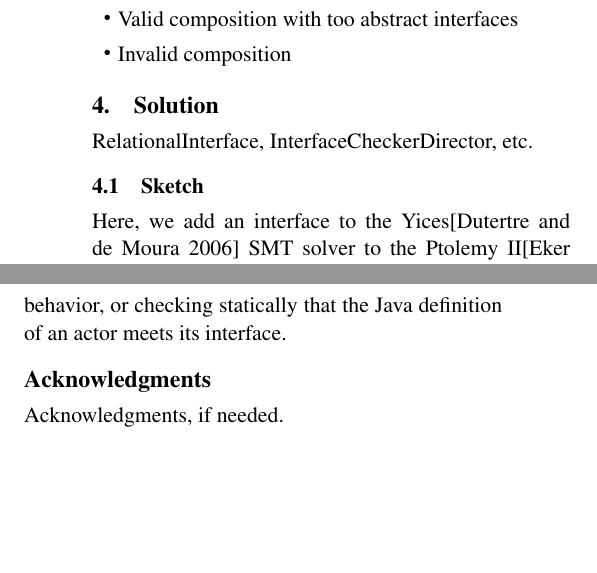
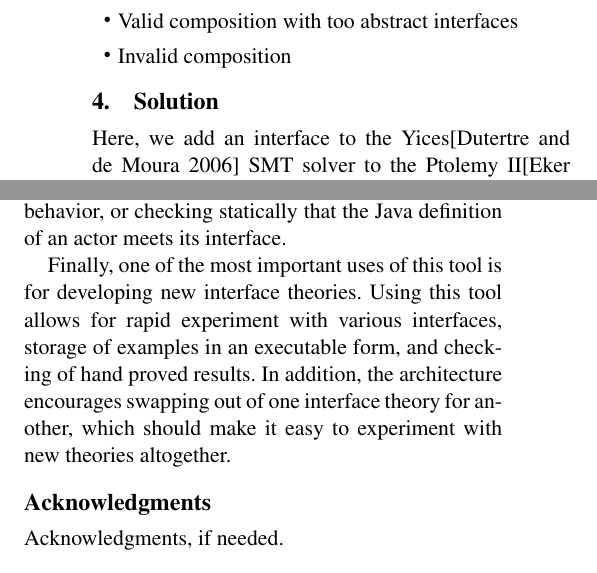
Before and after one commit to blickly/eecs219c, a LaTeX paper (finalreport/lickly_eecs219c_report.tex): two parts of the columns of pages 2 and 3 of 3, joined at a grey line, cut so that both start at the same text, the shorter picture padded with empty space. Compiled offline with pdfLaTeX; a missing font is replaced by an installed copy or a similar font.

Commit message:
Added info about swapping out interface theory

```diff
--- a/finalreport/lickly_eecs219c_report.tex
+++ b/finalreport/lickly_eecs219c_report.tex
@@ -72,6 +72,4 @@ $R(\phi_A) \subset R(\phi_B)$
 \end{itemize}
 
 \section{Solution}
-RelationalInterface,
-InterfaceCheckerDirector,
-etc.
+Here, we add an interface to the Yices\cite{yices} SMT solver to the Ptolemy II\cite{ptII} project.
@@ -78,3 +82 @@ etc.
 
-\subsection{Sketch}
-Here, we add an interface to the Yices\cite{yices} SMT solver to the Ptolemy II\cite{ptII} project.  We then allow each actor in the model to be annotated with a parameter to specify its interface.  We support either the built in Ptolemy expressions, which have a C-like syntax to express basic integral and boolean constraints, as well as strings in the Yices input language, which allow more complete specifications, including quantifiers, which are absent in the Ptolemy expression language.  In order to create an interface that is a Ptolemy expression, the user creates a parameter called \_interfaceExpr, and for a Yices input language string, they create a parameter called \_interfaceStr.
@@ -137,6 +143,10 @@ Interface theories specify formally what it means for one interface to refine an
 There are many other possible, more long term extensions to this work, such as guessing and learning interfaces of atomic components by observing runtime behavior, or checking statically that the Java definition of an actor meets its interface.
 % Or more...
 
+Finally, one of the most important uses of this tool is for developing new interface theories.
+Using this tool allows for rapid experiment with various interfaces, storage of examples in an executable form, and checking of hand proved results.
+In addition, the architecture encourages swapping out of one interface theory for another, which should make it easy to experiment with new theories altogether.
+
 
 \acks
 
```
Also changed, not shown: finalreport/lickly_eecs219c_report.tex (10 more changed lines).
